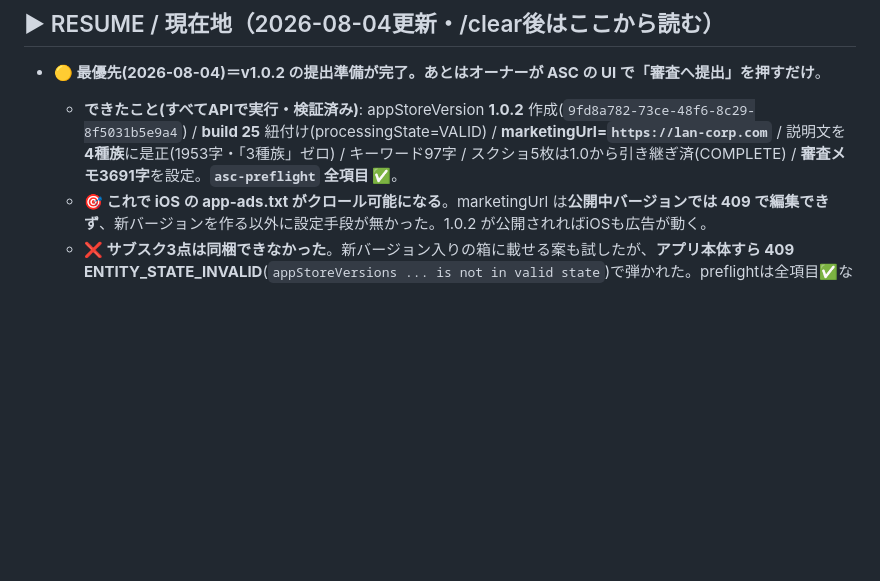
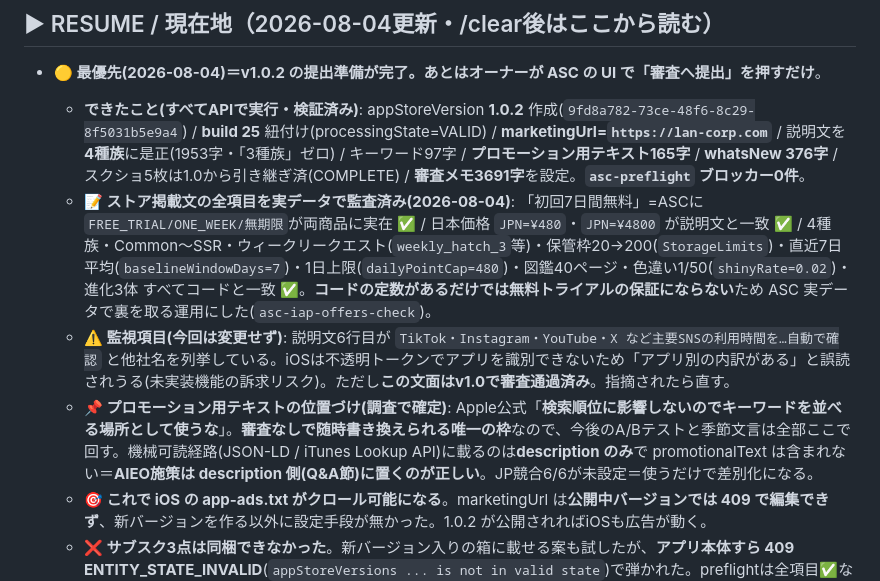
Before and after one commit to lanlangh/moffy, a Markdown page: ORG_STATE.md, the part around the change. Drawn GitHub-style; blank space fills up the shorter version.

Commit message:
chore(org-state): v1.0.2のストア掲載文が全項目そろい、監査も完了したことを記録
追加した2欄:
- プロモーション用テキスト165字 … Apple公式が「検索順位に影響しない」と明言
  している枠なので、キーワードではなくCVR用のコピーとして書いた。審査なしで
  随時書き換えられる唯一の枠であり、JP競合6/6が未設定＝使うだけで差別化になる。
- whatsNew 376字 … アップデート版では必須。実際の変更を超えない範囲で記載。

掲載文の全項目を実データで監査:
- 「初回7日間無料」はASCにFREE_TRIAL/ONE_WEEKが実在（コードの定数だけでは
  保証にならないため、専用ツールで裏取りする運用にした）
- 日本価格 JPN=480/4800 が説明文と一致
- 4種族/レアリティ/ウィークリークエスト/保管枠20→200/直近7日平均/1日上限/
  図鑑40ページ/色違い1/50/進化3体 すべてコードと一致

Co-Authored-By: Claude Opus 4.8 <noreply@anthropic.com>

```diff
--- a/ORG_STATE.md
+++ b/ORG_STATE.md
@@ -6,7 +6,10 @@
 ## ▶ RESUME / 現在地（2026-08-04更新・/clear後はここから読む）
 
 - **🟡 最優先(2026-08-04)＝v1.0.2 の提出準備が完了。あとはオーナーが ASC の UI で「審査へ提出」を押すだけ**。
-  - **できたこと(すべてAPIで実行・検証済み)**: appStoreVersion **1.0.2** 作成(`9fd8a782-73ce-48f6-8c29-8f5031b5e9a4`) / **build 25** 紐付け(processingState=VALID) / **marketingUrl=`https://lan-corp.com`** / 説明文を**4種族**に是正(1953字・「3種族」ゼロ) / キーワード97字 / スクショ5枚は1.0から引き継ぎ済(COMPLETE) / **審査メモ3691字**を設定。**`asc-preflight` 全項目 ✅**。
+  - **できたこと(すべてAPIで実行・検証済み)**: appStoreVersion **1.0.2** 作成(`9fd8a782-73ce-48f6-8c29-8f5031b5e9a4`) / **build 25** 紐付け(processingState=VALID) / **marketingUrl=`https://lan-corp.com`** / 説明文を**4種族**に是正(1953字・「3種族」ゼロ) / キーワード97字 / **プロモーション用テキスト165字** / **whatsNew 376字** / スクショ5枚は1.0から引き継ぎ済(COMPLETE) / **審査メモ3691字**を設定。**`asc-preflight` ブロッカー0件**。
+  - **📝 ストア掲載文の全項目を実データで監査済み(2026-08-04)**: 「初回7日間無料」=ASCに`FREE_TRIAL/ONE_WEEK/無期限`が両商品に実在 ✅ / 日本価格 `JPN=¥480`・`JPN=¥4800` が説明文と一致 ✅ / 4種族・Common〜SSR・ウィークリークエスト(`weekly_hatch_3`等)・保管枠20→200(`StorageLimits`)・直近7日平均(`baselineWindowDays=7`)・1日上限(`dailyPointCap=480`)・図鑑40ページ・色違い1/50(`shinyRate=0.02`)・進化3体 すべてコードと一致 ✅。**コードの定数があるだけでは無料トライアルの保証にならない**ため ASC 実データで裏を取る運用にした(`asc-iap-offers-check`)。
+  - **⚠️ 監視項目(今回は変更せず)**: 説明文6行目が `TikTok・Instagram・YouTube・X など主要SNSの利用時間を…自動で確認` と他社名を列挙している。iOSは不透明トークンでアプリを識別できないため「アプリ別の内訳がある」と誤読されうる(未実装機能の訴求リスク)。ただし**この文面はv1.0で審査通過済み**。指摘されたら直す。
+  - **📌 プロモーション用テキストの位置づけ(調査で確定)**: Apple公式「**検索順位に影響しないのでキーワードを並べる場所として使うな**」。**審査なしで随時書き換えられる唯一の枠**なので、今後のA/Bテストと季節文言は全部ここで回す。機械可読経路(JSON-LD / iTunes Lookup API)に載るのは**description のみ**で promotionalText は含まれない＝**AIEO施策は description 側(Q&A節)に置くのが正しい**。JP競合6/6が未設定＝使うだけで差別化になる。
   - **🎯 これで iOS の app-ads.txt がクロール可能になる**。marketingUrl は**公開中バージョンでは 409 で編集できず**、新バージョンを作る以外に設定手段が無かった。1.0.2 が公開されればiOSも広告が動く。
   - **❌ サブスク3点は同梱できなかった**。新バージョン入りの箱に載せる案も試したが、**アプリ本体すら 409 ENTITY_STATE_INVALID**(`appStoreVersions ... is not in valid state`)で弾かれた。preflightは全項目✅なのでバージョン自体に不備は無い＝**APIでの箱詰めが通らないだけ**。このリポジトリの既知の教訓「**課金ありアプリの提出はUIで行う**」に従い、提出はUIから。
   - **🛡 2.1(b)の先回り防御**: 審査メモに「サブスクは755e8857の中で固着し提出も削除もできない(両方409)/サポートに問い合わせ中/ペイウォールは空状態になるが不具合ではない/中核機能は無料で確認できる」を日英で明記済み。
```
